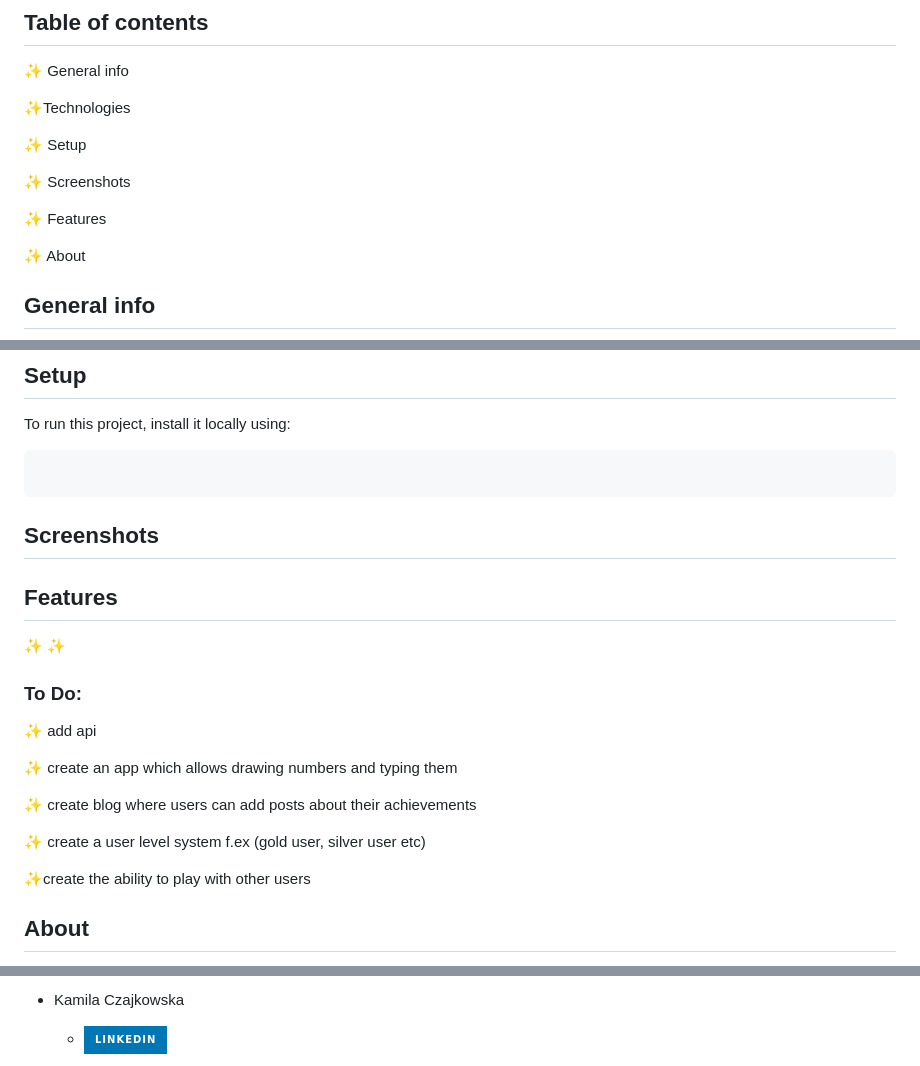
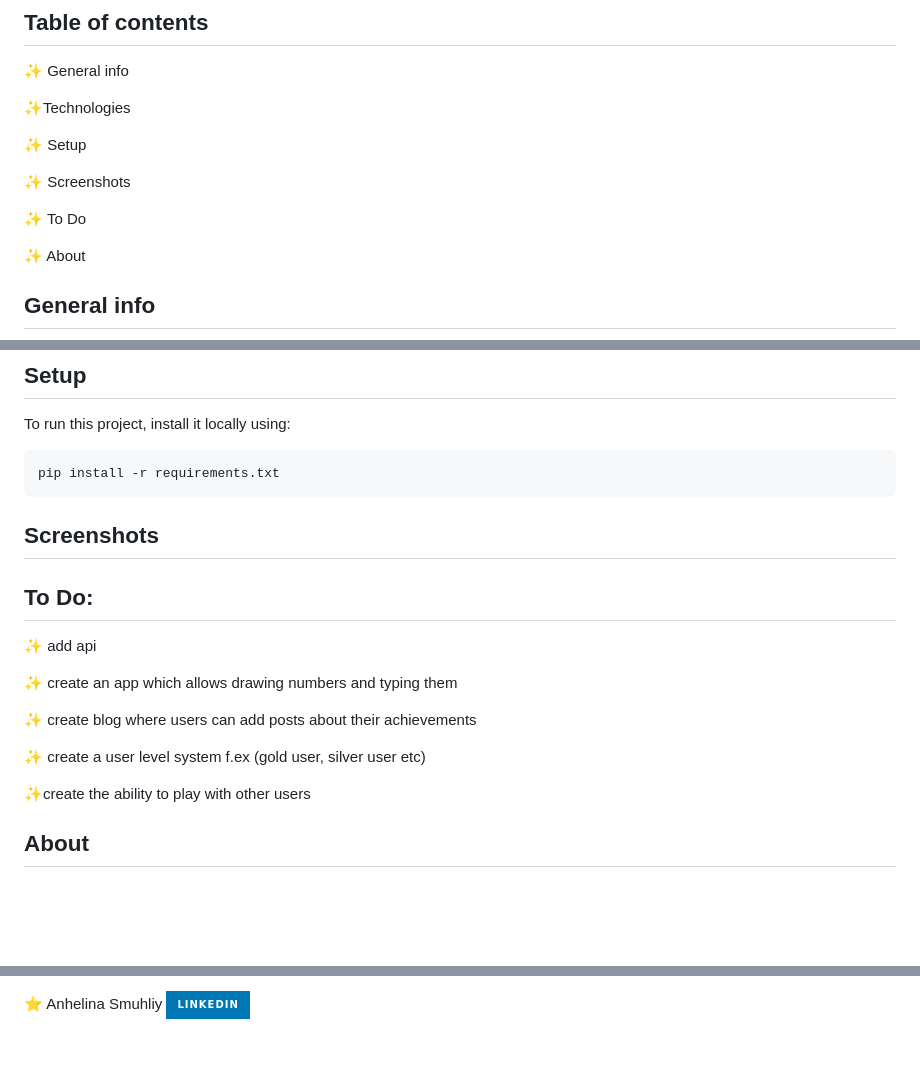
Before and after one commit to Kowal1996/Digit_Dash, a Markdown page: README.md, 3 parts joined by grey strips. GitHub-like rendering; badges without logos; blank space fills up the shorter version.

````diff
--- a/README.md
+++ b/README.md
@@ -10,7 +10,7 @@
 
 :sparkles: Screenshots
 
-:sparkles: Features
+:sparkles: To Do
 
 :sparkles: About
 
@@ -74,15 +74,13 @@ Project is created with:
 To run this project, install it locally using:
 
 ```
-
+pip install -r requirements.txt
 ```
 
 ## Screenshots
 
-## Features
-:sparkles:
-:sparkles:
-### To Do:
+
+## To Do:
 
 :sparkles: add api
 
@@ -93,4 +91,5 @@ To run this project, install it locally using:
 :sparkles: create a user level system f.ex (gold user, silver user etc)
 
 :sparkles:create the ability to play with other users
+
 ## About
@@ -102,4 +97,4 @@ This project was created by four-person team. Feel free to contact us:
 
-* Kamila Czajkowska
-    *  [<img align="left" alt="linked-in" src="https://img.shields.io/badge/linkedin-%230077B5.svg?&style=for-the-badge&logo=linkedin&logoColor=white" />](https://www.linkedin.com/in/kamila-czajkowska/)
+:star: Anhelina Smuhliy
+    [<img align="left" alt="linked-in" src="https://img.shields.io/badge/linkedin-%230077B5.svg?&style=for-the-badge&logo=linkedin&logoColor=white" />]()
 
````
Also changed, not shown: other parts of README.md (+9 -7 lines).
